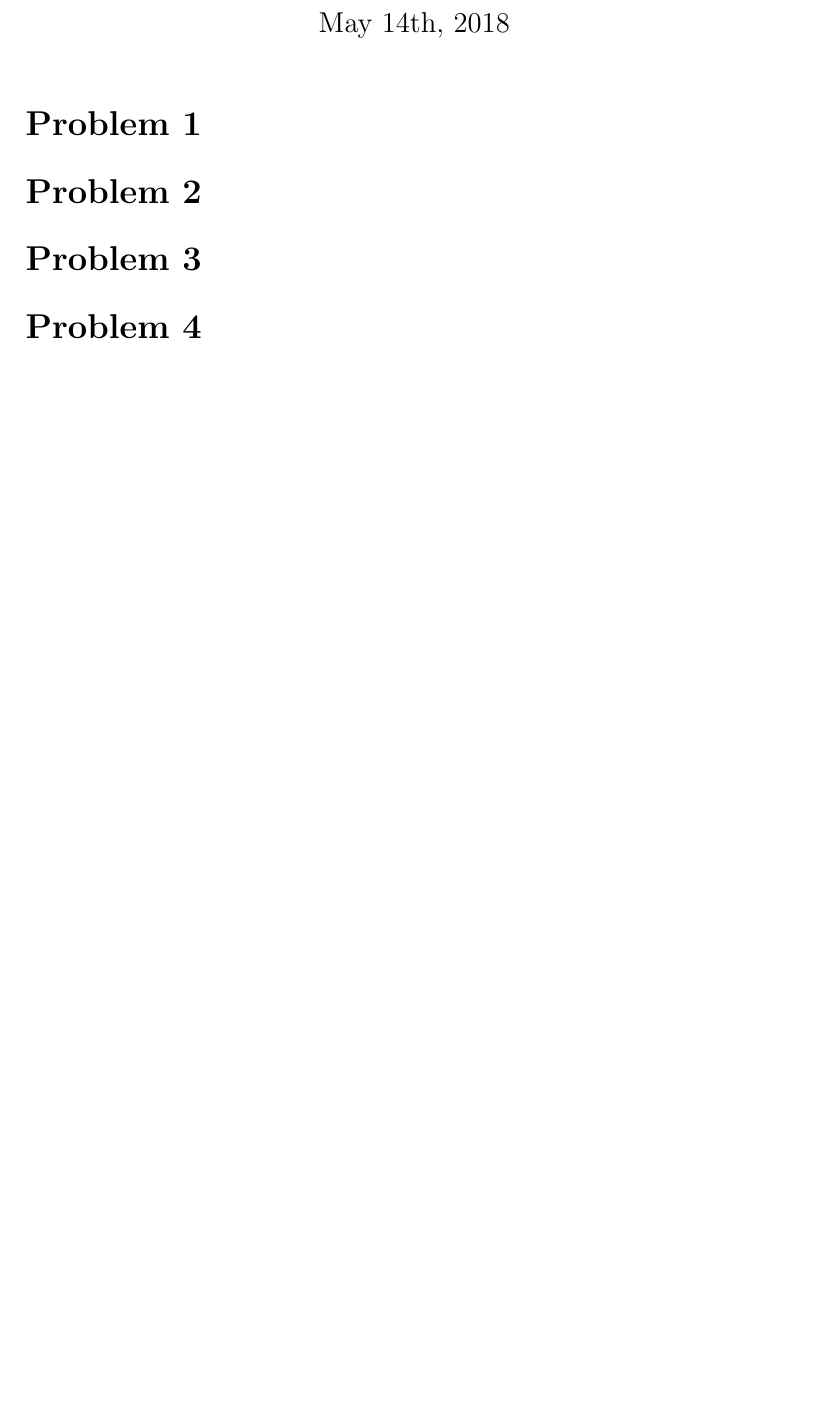
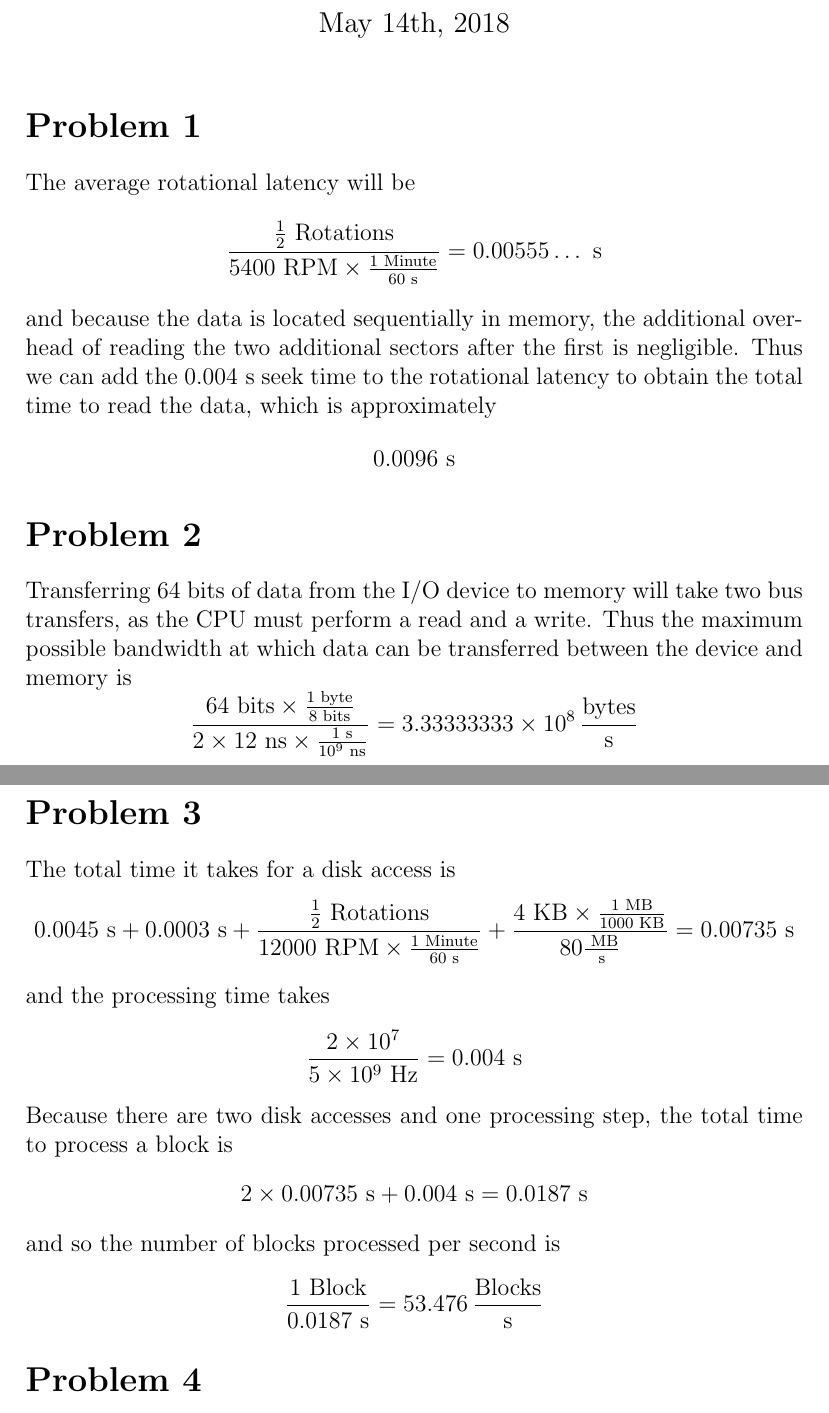
Before and after one commit to michaelwu756/CSM151B, a LaTeX problem sheet (hw6/hw6.tex): part of page 1 of 2 before the commit and two parts of pages 1 and 2 of 3 after it, the two joined at a grey line, cut so that both start at the same text, the shorter picture padded with empty space. Compiled offline with pdfLaTeX.

Commit message:
answered problems 1-3

```diff
--- a/hw6/hw6.tex
+++ b/hw6/hw6.tex
@@ -1,5 +1,5 @@
 \documentclass[12pt]{article}
-\usepackage{graphicx}
+\usepackage{amsmath}
 \begin{document}
 \title{Computer Science M151B, Homework 6}
 \date{May 14th, 2018}
@@ -8,9 +8,33 @@
 
 \section*{Problem 1}
 
+The average rotational latency will be
+\[\frac{\frac{1}{2}\text{ Rotations}}{5400\text{ RPM}\times \frac{1 \text{ Minute}}{60 \text{ s}}}=0.00555\ldots \text{ s}\]
+and because the data is located sequentially in memory, the additional overhead of reading the two additional sectors after the first is negligible.
+Thus we can add the \(0.004 \text{ s}\) seek time to the rotational latency to obtain the total time to read the data, which is approximately
+\[0.0096\text{ s}\]
+
 \section*{Problem 2}
 
+Transferring 64 bits of data from the I/O device to memory will take two bus transfers, as the CPU must perform a read and a write. Thus
+the maximum possible bandwidth at which data can be transferred between the device and memory is
+\[\frac{64 \text{ bits} \times \frac{1 \text{ byte}}{8 \text{ bits}}}{2\times 12 \text{ ns} \times \frac{1 \text{ s}}{10^9 \text{ ns}}}
+=3.33333333 \times 10^8 \,\frac{\text{bytes}}{\text{s}}\]
+
 \section*{Problem 3}
+
+The total time it takes for a disk access is
+\[0.0045 \text{ s}
++0.0003 \text{ s}
++\frac{\frac{1}{2}\text{ Rotations}}{12000\text{ RPM}\times \frac{1 \text{ Minute}}{60 \text{ s}}}
++\frac{4 \text{ KB}\times \frac{1\text{ MB}}{1000 \text{ KB}}}{80 \frac{\text{ MB}}{\text{s}}}
+=0.00735 \text{ s}\]
+and the processing time takes
+\[\frac{2\times 10^7}{5\times 10^9 \text{ Hz}}=0.004 \text{ s}\]
+Because there are two disk accesses and one processing step, the total time to process a block is
+\[2\times 0.00735 \text{ s} + 0.004 \text{ s} = 0.0187 \text{ s}\]
+and so the number of blocks processed per second is
+\[\frac{1 \text{ Block}}{0.0187 \text{ s}}=53.476 \,\frac{\text{Blocks}}{\text{s}}\]
 
 \section*{Problem 4}
 
```
